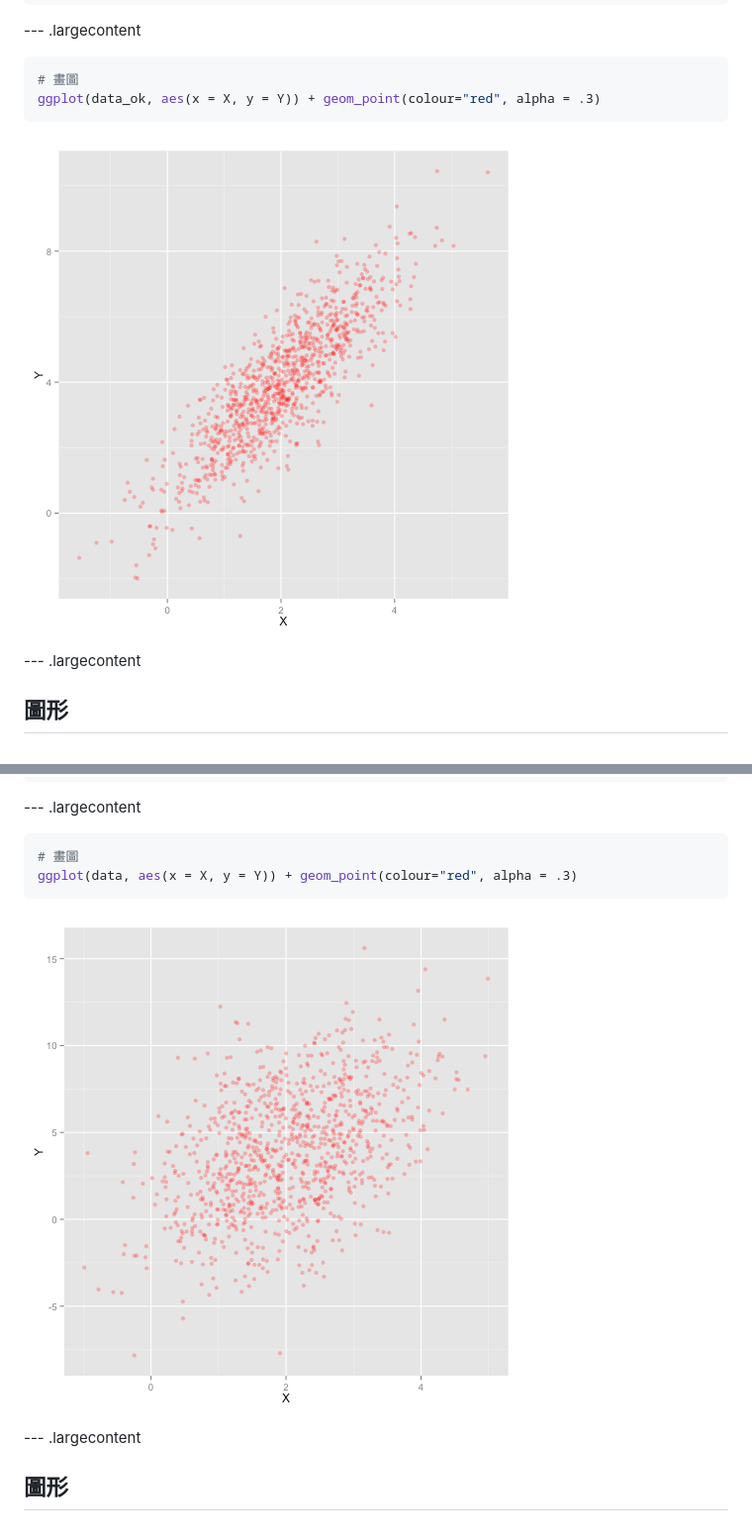
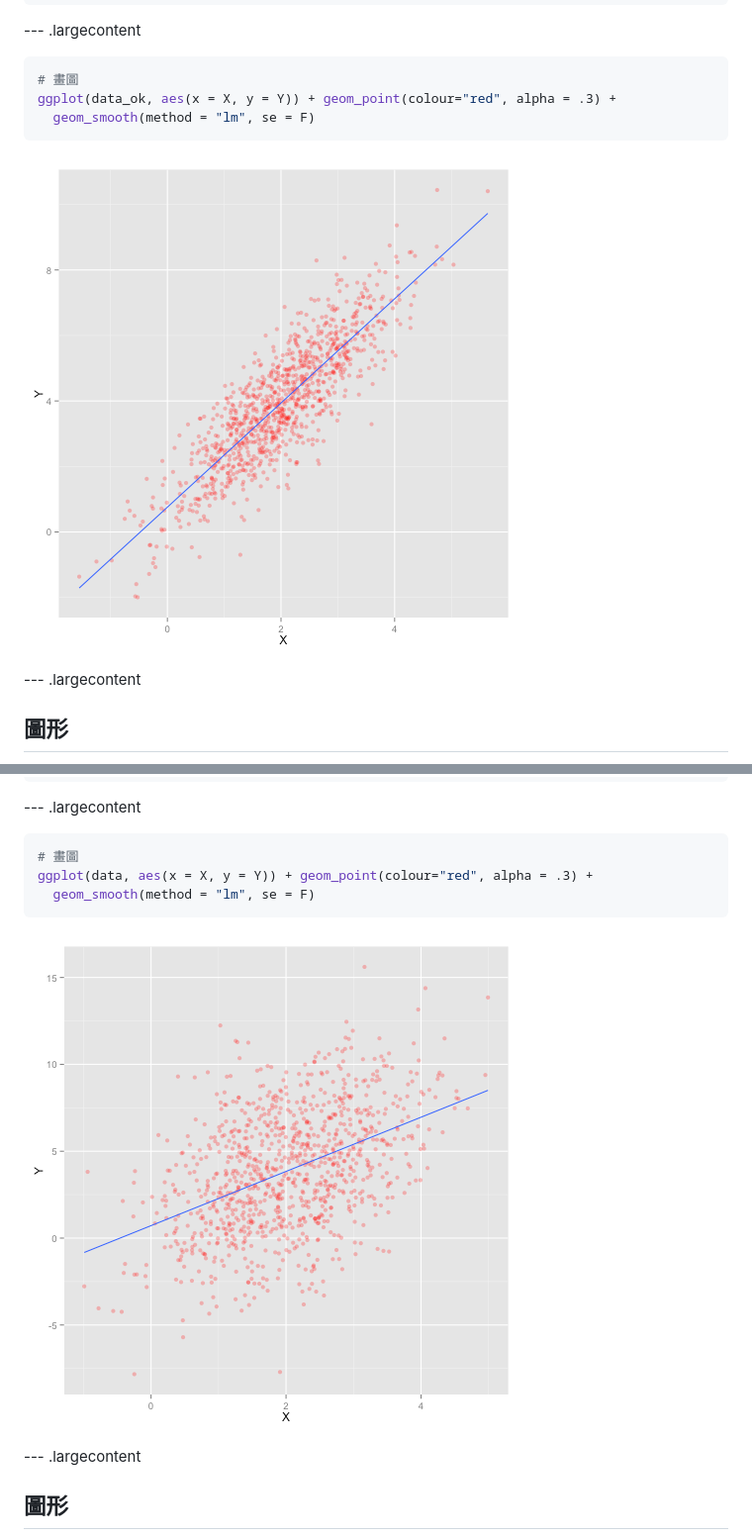
Before and after one commit to dspim/A2_LinearModel_Review, a Markdown page: index.md, 2 parts joined by grey strips. Shown: that part at 99% size. GitHub-like rendering; pictures changed too: assets/fig/unnamed-chunk-2.png, assets/fig/unnamed-chunk-4.png.

````diff
--- a/index.md
+++ b/index.md
@@ -187,7 +187,8 @@ data_ok <- data.frame(Y = Y, X = X)
 
 ```r
 # 畫圖
-ggplot(data_ok, aes(x = X, y = Y)) + geom_point(colour="red", alpha = .3)
+ggplot(data_ok, aes(x = X, y = Y)) + geom_point(colour="red", alpha = .3) +
+  geom_smooth(method = "lm", se = F)
 ```
 
 ![plot of chunk unnamed-chunk-2](assets/fig/unnamed-chunk-2.png)
@@ -212,7 +213,8 @@ data <- data.frame(Y = Y, X = X)
 
 ```r
 # 畫圖
-ggplot(data, aes(x = X, y = Y)) + geom_point(colour="red", alpha = .3)
+ggplot(data, aes(x = X, y = Y)) + geom_point(colour="red", alpha = .3) +
+  geom_smooth(method = "lm", se = F)
 ```
 
 ![plot of chunk unnamed-chunk-4](assets/fig/unnamed-chunk-4.png)
````
Also changed, not shown: other parts of index.md (+2 -1 lines), assets/fig/unnamed-chunk-6.png, 3 other files.
